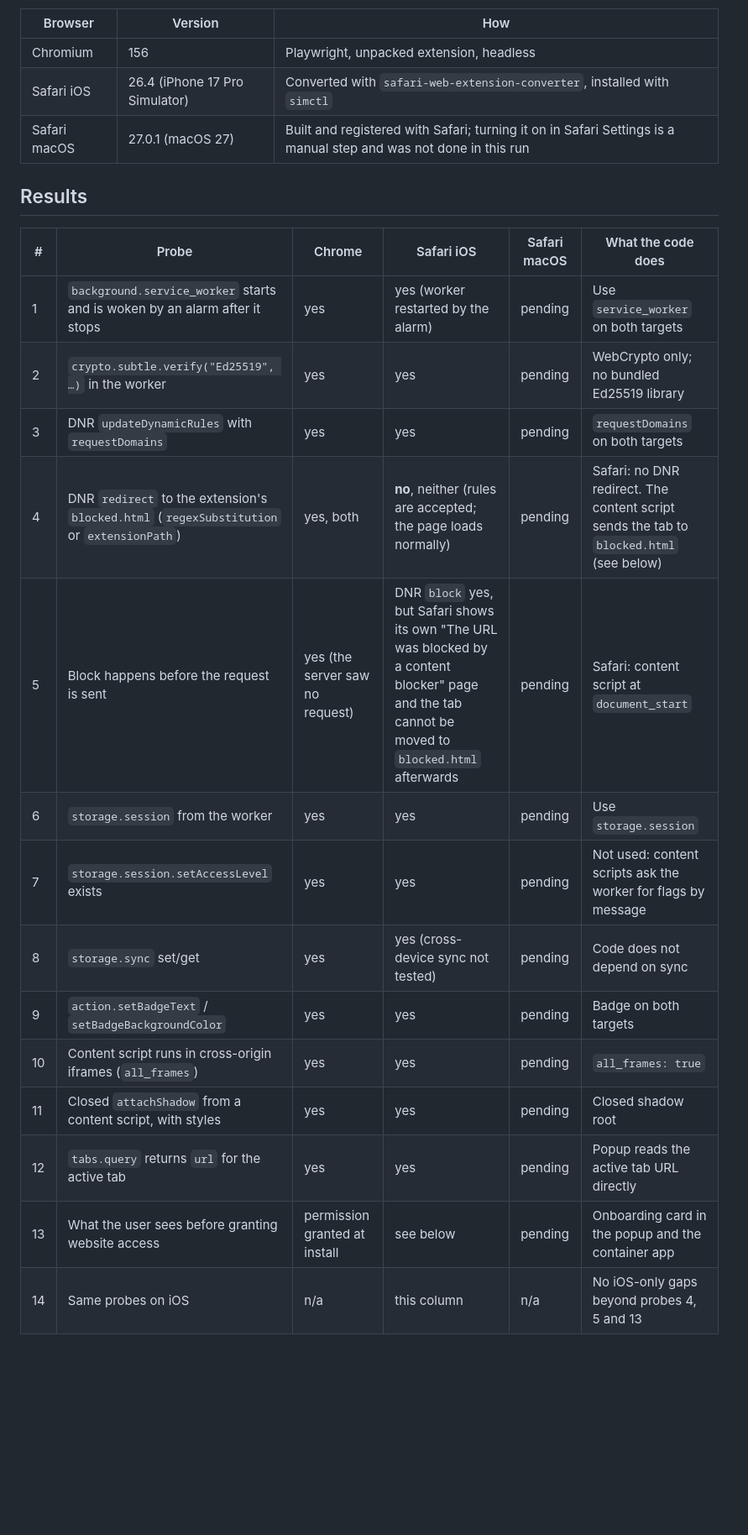
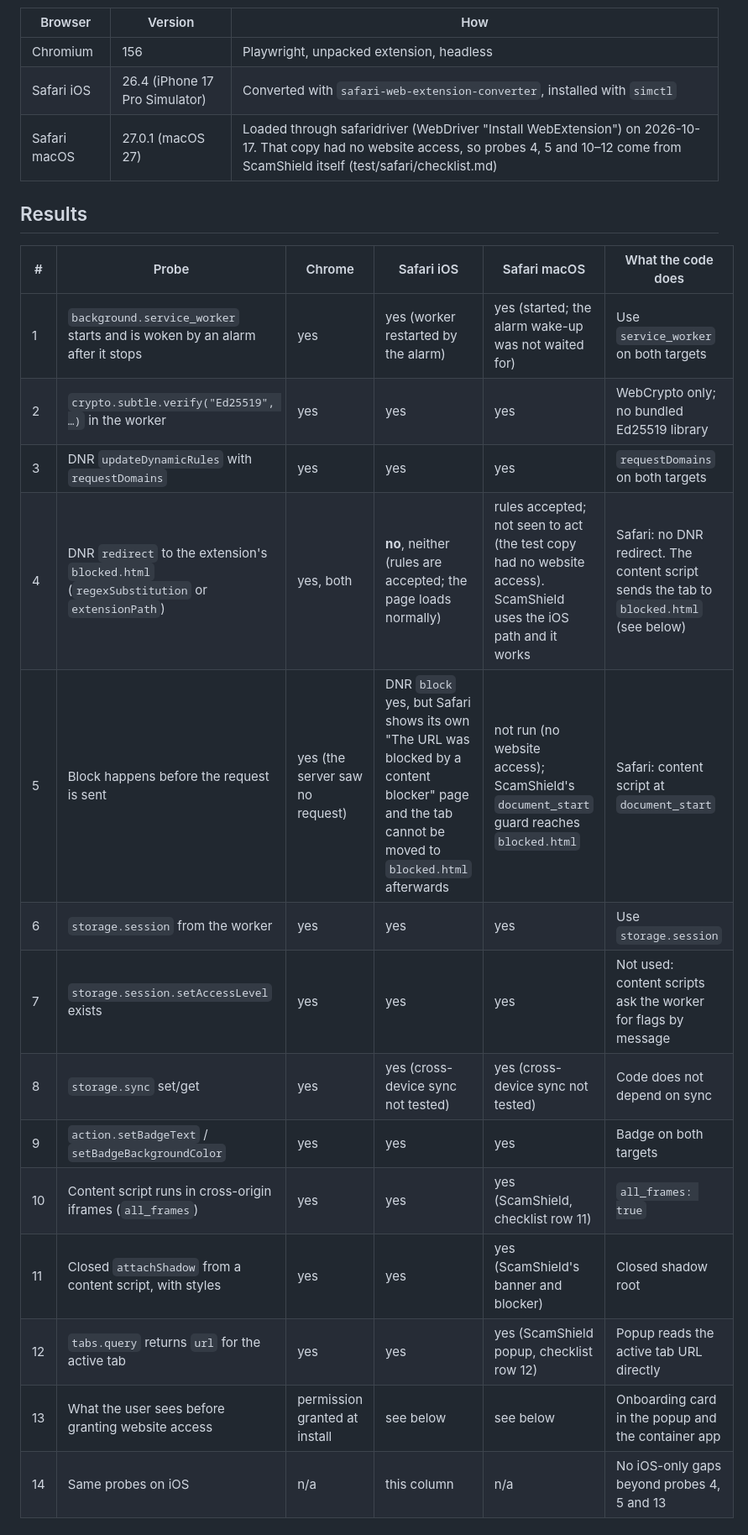
Before and after one commit to aliefauzan/Challenge-7, a Markdown page: docs/SAFARI_COMPAT.md, the part around one of its changes. Shown at 84% size. GitHub-like rendering; blank space fills up the shorter version.

Commit message:
Fill in the Safari macOS column of the compatibility table
The probe ran in Safari 27.0.1 on macOS through safaridriver. Its worker
checks all passed; the content script and redirect checks need website
access, which that copy did not have, so those rows cite ScamShield's own
macOS results.

Co-Authored-By: Claude Opus 5.5 <noreply@anthropic.com>

```diff
--- a/docs/SAFARI_COMPAT.md
+++ b/docs/SAFARI_COMPAT.md
@@ -8,25 +8,25 @@ Tested on 2026-10-16:
 |---|---|---|
 | Chromium | 156 | Playwright, unpacked extension, headless |
 | Safari iOS | 26.4 (iPhone 17 Pro Simulator) | Converted with `safari-web-extension-converter`, installed with `simctl` |
-| Safari macOS | 27.0.1 (macOS 27) | Built and registered with Safari; turning it on in Safari Settings is a manual step and was not done in this run |
+| Safari macOS | 27.0.1 (macOS 27) | Loaded through safaridriver (WebDriver "Install WebExtension") on 2026-10-17. That copy had no website access, so probes 4, 5 and 10–12 come from ScamShield itself (test/safari/checklist.md) |
 
 ## Results
 
 | # | Probe | Chrome | Safari iOS | Safari macOS | What the code does |
 |---|---|---|---|---|---|
-| 1 | `background.service_worker` starts and is woken by an alarm after it stops | yes | yes (worker restarted by the alarm) | pending | Use `service_worker` on both targets |
-| 2 | `crypto.subtle.verify("Ed25519", …)` in the worker | yes | yes | pending | WebCrypto only; no bundled Ed25519 library |
-| 3 | DNR `updateDynamicRules` with `requestDomains` | yes | yes | pending | `requestDomains` on both targets |
-| 4 | DNR `redirect` to the extension's `blocked.html` (`regexSubstitution` or `extensionPath`) | yes, both | **no**, neither (rules are accepted; the page loads normally) | pending | Safari: no DNR redirect. The content script sends the tab to `blocked.html` (see below) |
-| 5 | Block happens before the request is sent | yes (the server saw no request) | DNR `block` yes, but Safari shows its own "The URL was blocked by a content blocker" page and the tab cannot be moved to `blocked.html` afterwards | pending | Safari: content script at `document_start` |
-| 6 | `storage.session` from the worker | yes | yes | pending | Use `storage.session` |
-| 7 | `storage.session.setAccessLevel` exists | yes | yes | pending | Not used: content scripts ask the worker for flags by message |
-| 8 | `storage.sync` set/get | yes | yes (cross-device sync not tested) | pending | Code does not depend on sync |
-| 9 | `action.setBadgeText` / `setBadgeBackgroundColor` | yes | yes | pending | Badge on both targets |
-| 10 | Content script runs in cross-origin iframes (`all_frames`) | yes | yes | pending | `all_frames: true` |
-| 11 | Closed `attachShadow` from a content script, with styles | yes | yes | pending | Closed shadow root |
-| 12 | `tabs.query` returns `url` for the active tab | yes | yes | pending | Popup reads the active tab URL directly |
-| 13 | What the user sees before granting website access | permission granted at install | see below | pending | Onboarding card in the popup and the container app |
+| 1 | `background.service_worker` starts and is woken by an alarm after it stops | yes | yes (worker restarted by the alarm) | yes (started; the alarm wake-up was not waited for) | Use `service_worker` on both targets |
+| 2 | `crypto.subtle.verify("Ed25519", …)` in the worker | yes | yes | yes | WebCrypto only; no bundled Ed25519 library |
+| 3 | DNR `updateDynamicRules` with `requestDomains` | yes | yes | yes | `requestDomains` on both targets |
+| 4 | DNR `redirect` to the extension's `blocked.html` (`regexSubstitution` or `extensionPath`) | yes, both | **no**, neither (rules are accepted; the page loads normally) | rules accepted; not seen to act (the test copy had no website access). ScamShield uses the iOS path and it works | Safari: no DNR redirect. The content script sends the tab to `blocked.html` (see below) |
+| 5 | Block happens before the request is sent | yes (the server saw no request) | DNR `block` yes, but Safari shows its own "The URL was blocked by a content blocker" page and the tab cannot be moved to `blocked.html` afterwards | not run (no website access); ScamShield's `document_start` guard reaches `blocked.html` | Safari: content script at `document_start` |
+| 6 | `storage.session` from the worker | yes | yes | yes | Use `storage.session` |
+| 7 | `storage.session.setAccessLevel` exists | yes | yes | yes | Not used: content scripts ask the worker for flags by message |
+| 8 | `storage.sync` set/get | yes | yes (cross-device sync not tested) | yes (cross-device sync not tested) | Code does not depend on sync |
+| 9 | `action.setBadgeText` / `setBadgeBackgroundColor` | yes | yes | yes | Badge on both targets |
+| 10 | Content script runs in cross-origin iframes (`all_frames`) | yes | yes | yes (ScamShield, checklist row 11) | `all_frames: true` |
+| 11 | Closed `attachShadow` from a content script, with styles | yes | yes | yes (ScamShield's banner and blocker) | Closed shadow root |
+| 12 | `tabs.query` returns `url` for the active tab | yes | yes | yes (ScamShield popup, checklist row 12) | Popup reads the active tab URL directly |
+| 13 | What the user sees before granting website access | permission granted at install | see below | see below | Onboarding card in the popup and the container app |
 | 14 | Same probes on iOS | n/a | this column | n/a | No iOS-only gaps beyond probes 4, 5 and 13 |
 
 ## Safari details
```
Also changed, not shown: other parts of docs/SAFARI_COMPAT.md (+2 -0 lines).
